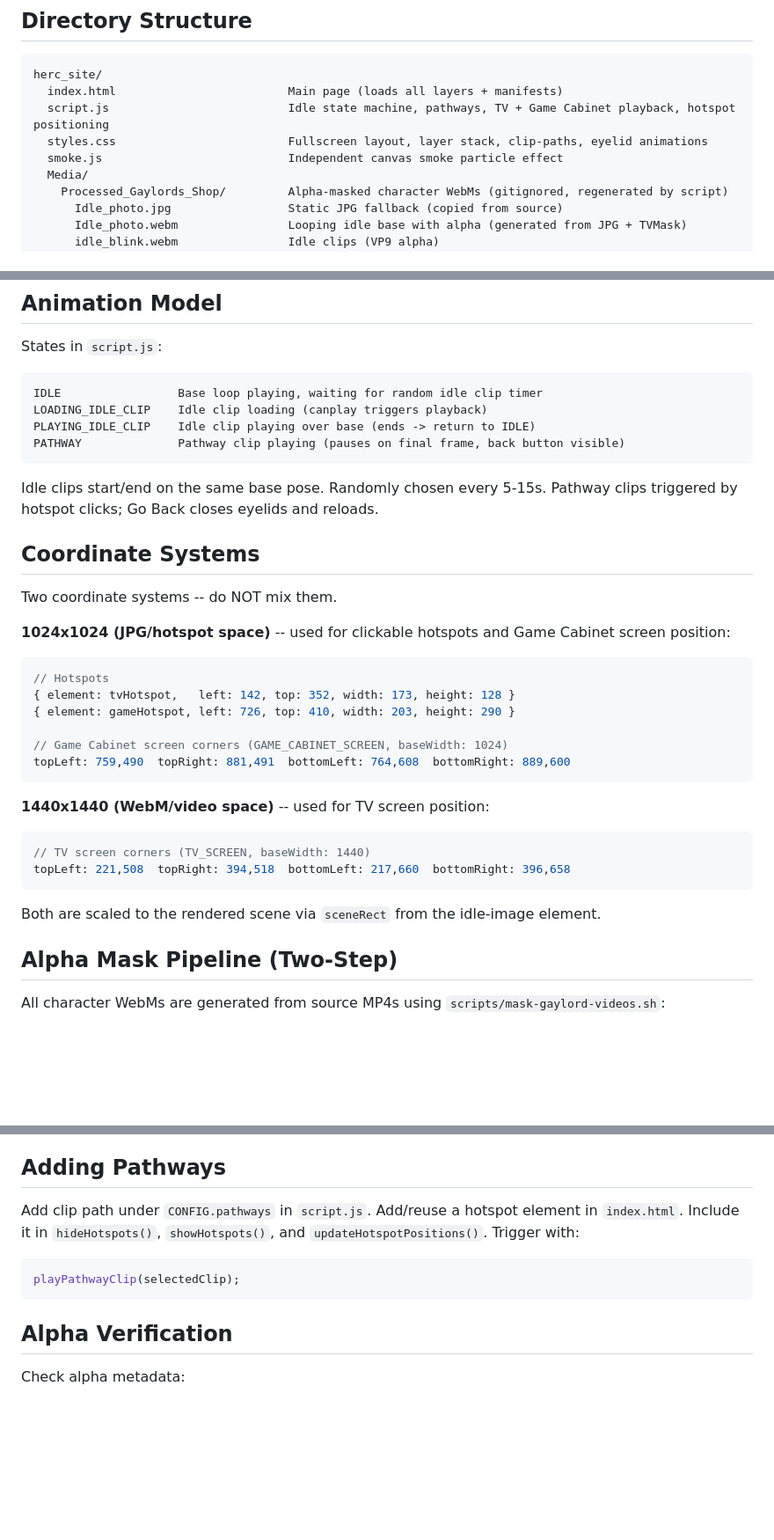
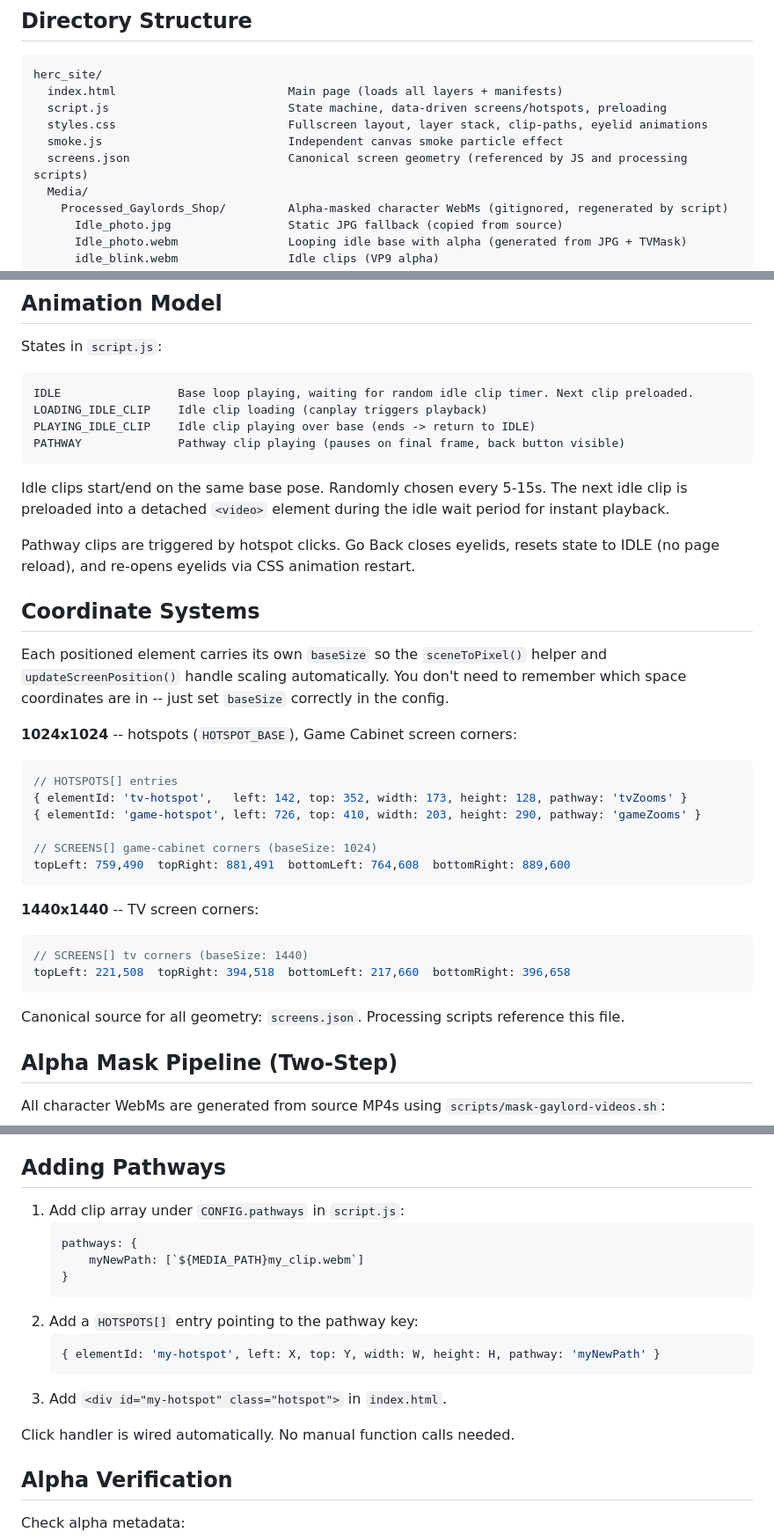
Before and after one commit to Salt-555/herc_site, a Markdown page: agentguide.md, 3 parts joined by grey strips. Shown at 88% size. Drawn GitHub-style; blank space fills up the shorter version.

````diff
--- a/agentguide.md
+++ b/agentguide.md
@@ -7,9 +7,10 @@ Static browser animation site for Gaylord's Shop. No build step, no framework, n
 ```text
 herc_site/
   index.html                         Main page (loads all layers + manifests)
-  script.js                          Idle state machine, pathways, TV + Game Cabinet playback, hotspot positioning
+  script.js                          State machine, data-driven screens/hotspots, preloading
   styles.css                         Fullscreen layout, layer stack, clip-paths, eyelid animations
   smoke.js                           Independent canvas smoke particle effect
+  screens.json                       Canonical screen geometry (referenced by JS and processing scripts)
   Media/
     Processed_Gaylords_Shop/         Alpha-masked character WebMs (gitignored, regenerated by script)
       Idle_photo.jpg                 Static JPG fallback (copied from source)
@@ -57,37 +105,39 @@ TV and Game Cabinet videos sit behind the alpha-masked base/foreground WebMs. Th
 States in `script.js`:
 
 ```text
-IDLE                 Base loop playing, waiting for random idle clip timer
+IDLE                 Base loop playing, waiting for random idle clip timer. Next clip preloaded.
 LOADING_IDLE_CLIP    Idle clip loading (canplay triggers playback)
 PLAYING_IDLE_CLIP    Idle clip playing over base (ends -> return to IDLE)
 PATHWAY              Pathway clip playing (pauses on final frame, back button visible)
 ```
 
-Idle clips start/end on the same base pose. Randomly chosen every 5-15s. Pathway clips triggered by hotspot clicks; Go Back closes eyelids and reloads.
+Idle clips start/end on the same base pose. Randomly chosen every 5-15s. The next idle clip is preloaded into a detached `<video>` element during the idle wait period for instant playback.
+
+Pathway clips are triggered by hotspot clicks. Go Back closes eyelids, resets state to IDLE (no page reload), and re-opens eyelids via CSS animation restart.
 
 ## Coordinate Systems
 
-Two coordinate systems -- do NOT mix them.
+Each positioned element carries its own `baseSize` so the `sceneToPixel()` helper and `updateScreenPosition()` handle scaling automatically. You don't need to remember which space coordinates are in -- just set `baseSize` correctly in the config.
 
-**1024x1024 (JPG/hotspot space)** -- used for clickable hotspots and Game Cabinet screen position:
+**1024x1024** -- hotspots (`HOTSPOT_BASE`), Game Cabinet screen corners:
 
 ```js
-// Hotspots
-{ element: tvHotspot,   left: 142, top: 352, width: 173, height: 128 }
-{ element: gameHotspot, left: 726, top: 410, width: 203, height: 290 }
+// HOTSPOTS[] entries
+{ elementId: 'tv-hotspot',   left: 142, top: 352, width: 173, height: 128, pathway: 'tvZooms' }
+{ elementId: 'game-hotspot', left: 726, top: 410, width: 203, height: 290, pathway: 'gameZooms' }
 
-// Game Cabinet screen corners (GAME_CABINET_SCREEN, baseWidth: 1024)
+// SCREENS[] game-cabinet corners (baseSize: 1024)
 topLeft: 759,490  topRight: 881,491  bottomLeft: 764,608  bottomRight: 889,600
 ```
 
-**1440x1440 (WebM/video space)** -- used for TV screen position:
+**1440x1440** -- TV screen corners:
 
 ```js
-// TV screen corners (TV_SCREEN, baseWidth: 1440)
+// SCREENS[] tv corners (baseSize: 1440)
 topLeft: 221,508  topRight: 394,518  bottomLeft: 217,660  bottomRight: 396,658
 ```
 
-Both are scaled to the rendered scene via `sceneRect` from the idle-image element.
+Canonical source for all geometry: `screens.json`. Processing scripts reference this file.
 
 ## Alpha Mask Pipeline (Two-Step)
 
@@ -166,11 +216,19 @@ All idle clips must be VP9 alpha WebMs so TV/cabinet layers show through.
 
 ## Adding Pathways
 
-Add clip path under `CONFIG.pathways` in `script.js`. Add/reuse a hotspot element in `index.html`. Include it in `hideHotspots()`, `showHotspots()`, and `updateHotspotPositions()`. Trigger with:
+1. Add clip array under `CONFIG.pathways` in `script.js`:
+   ```js
+   pathways: {
+       myNewPath: [`${MEDIA_PATH}my_clip.webm`]
+   }
+   ```
+2. Add a `HOTSPOTS[]` entry pointing to the pathway key:
+   ```js
+   { elementId: 'my-hotspot', left: X, top: Y, width: W, height: H, pathway: 'myNewPath' }
+   ```
+3. Add `<div id="my-hotspot" class="hotspot">` in `index.html`.
 
-```js
-playPathwayClip(selectedClip);
-```
+Click handler is wired automatically. No manual function calls needed.
 
 ## Alpha Verification
 
````
Also changed, not shown: other parts of agentguide.md (+49 -2 lines).
